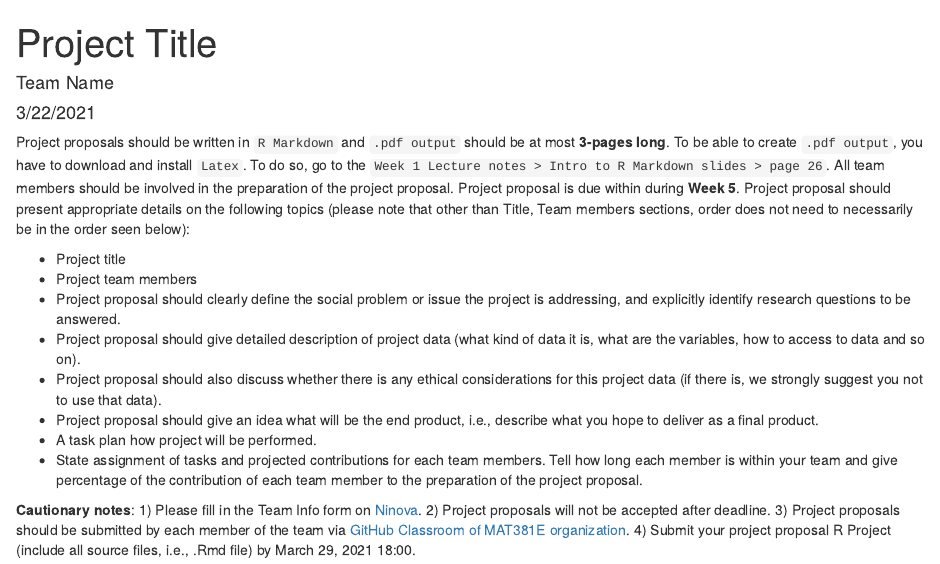
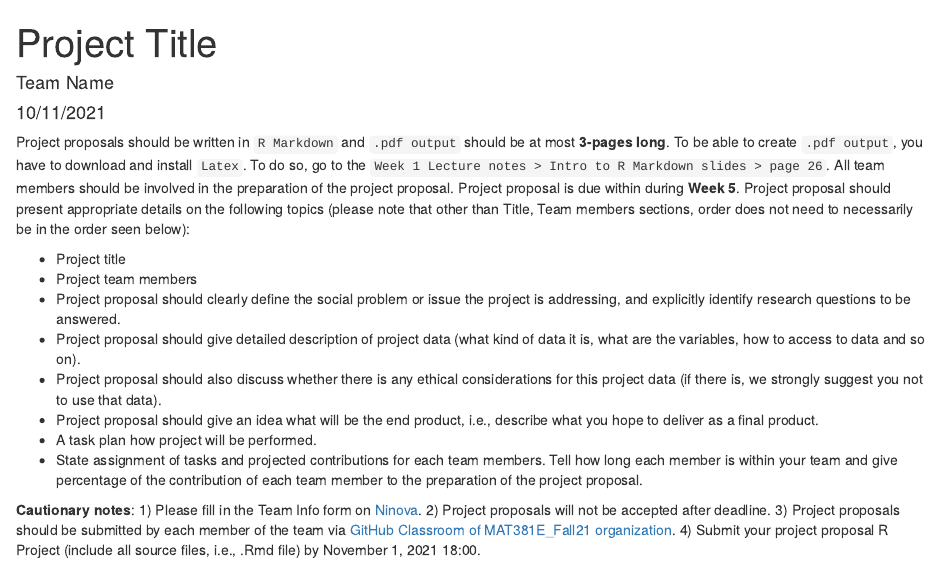
Before and after one commit to Selinduman/Project_Proposal, an R Markdown document (proposal_team_name.Rmd): the page in a window 1100 px wide, from its top. Rendered offline with R 4.5, knitr and Pandoc, with nearby package versions.

Commit message:
proposal

```diff
--- a/proposal_team_name.Rmd
+++ b/proposal_team_name.Rmd
@@ -1,7 +1,7 @@
 ---
 title: "Project Title"
 author: "Team Name"
-date: "3/22/2021"
+date: "10/11/2021"
 output:
   html_document: default
   pdf_document: default
@@ -25,6 +25,6 @@ Tell how long each member is within your team and give percentage of the contrib
 **Cautionary notes**:
 1) Please fill in the Team Info form on [Ninova](https://ninova.itu.edu.tr/tr/).
 2) Project proposals will not be accepted after deadline.
-3) Project proposals should be submitted by each member of the team via [GitHub Classroom of MAT381E organization](https://github.com/MAT381E).
+3) Project proposals should be submitted by each member of the team via [GitHub Classroom of MAT381E_Fall21 organization](https://github.com/MAT381E_Fall21).
 4) Submit your project proposal R Project (include all source files, i.e., .Rmd file) by
-March 29, 2021  18:00.
+November 1, 2021  18:00.
```
